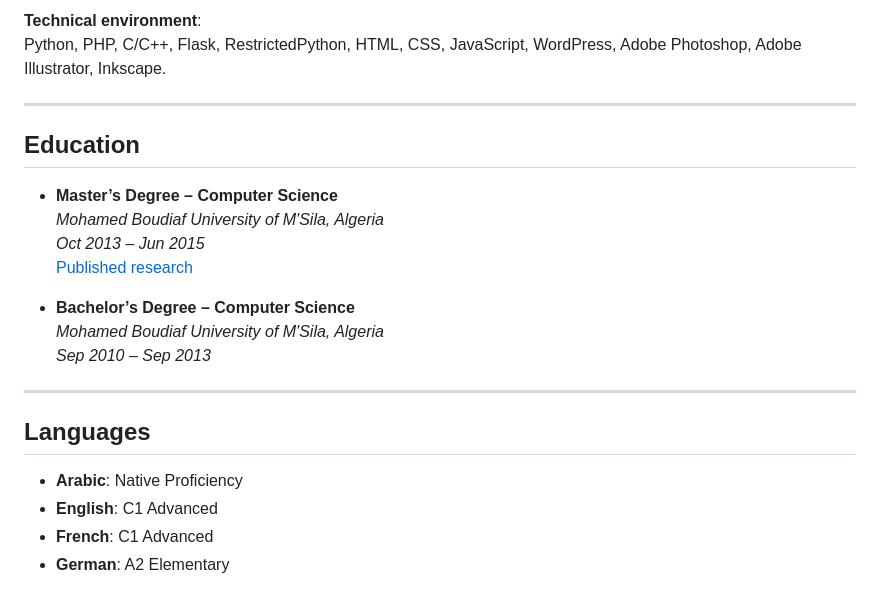
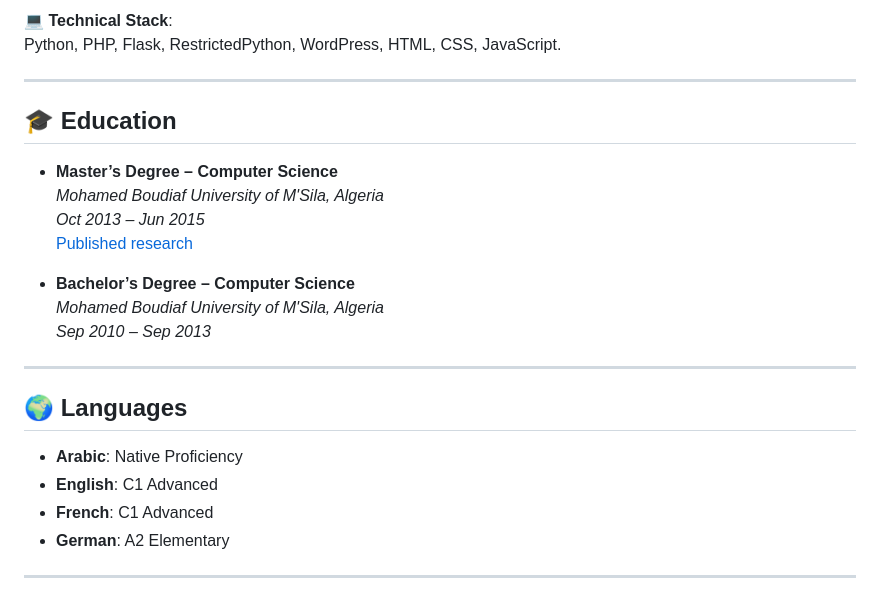
Before and after one commit to rouabas/rouabas.github.io, a Markdown page: README.md, the part around one of its changes. GitHub-like rendering.

```diff
--- a/README.md
+++ b/README.md
@@ -67,10 +67,10 @@ Linux software, Web Apps, REST API, Desktop clients, ERP, Internet of Things.
 
-**Technical environment**:
-Python, PHP, C/C++, Flask, RestrictedPython, HTML, CSS, JavaScript, WordPress, Adobe Photoshop, Adobe Illustrator, Inkscape.
+**💻 Technical Stack**:
+Python, PHP, Flask, RestrictedPython, WordPress, HTML, CSS, JavaScript.
 
 ---
 
-## Education
+## 🎓 Education
 
 - **Master’s Degree – Computer Science**
   *Mohamed Boudiaf University of M'Sila, Algeria*
@@ -83,9 +83,11 @@ Python, PHP, C/C++, Flask, RestrictedPython, HTML, CSS, JavaScript, WordPress, A
 
 ---
 
-## Languages
+## 🌍 Languages
 
 - **Arabic**: Native Proficiency
 - **English**: C1 Advanced
 - **French**: C1 Advanced
 - **German**: A2 Elementary
+
+---
```
Also changed, not shown: other parts of README.md (+30 -30 lines).
